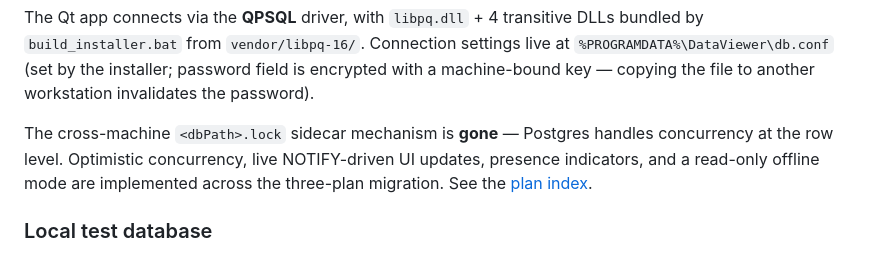
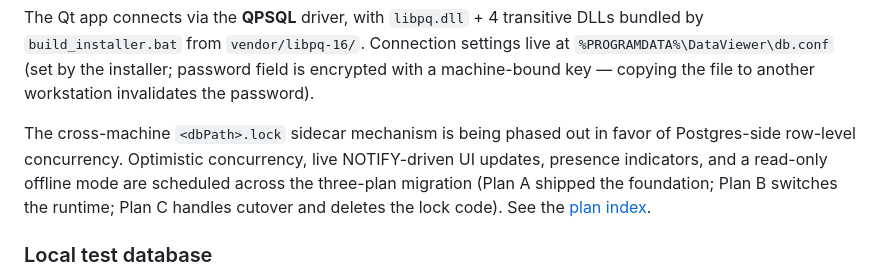
Before and after one commit to acbecquet/DataViewer-Enterprise, a Markdown page: CLAUDE.md, the part around the change. Rendered like a GitHub page.

Commit message:
docs(claude): soften wording for Plan A state vs. eventual end-state

```diff
--- a/CLAUDE.md
+++ b/CLAUDE.md
@@ -161,11 +161,13 @@ transitive DLLs bundled by `build_installer.bat` from
 field is encrypted with a machine-bound key — copying the file to
 another workstation invalidates the password).
 
-The cross-machine `<dbPath>.lock` sidecar mechanism is **gone** —
-Postgres handles concurrency at the row level. Optimistic concurrency,
+The cross-machine `<dbPath>.lock` sidecar mechanism is being phased out
+in favor of Postgres-side row-level concurrency. Optimistic concurrency,
 live NOTIFY-driven UI updates, presence indicators, and a read-only
-offline mode are implemented across the three-plan migration. See
-the [plan index](docs/superpowers/plans/2026-05-11-postgres-multiuser-INDEX.md).
+offline mode are scheduled across the three-plan migration (Plan A
+shipped the foundation; Plan B switches the runtime; Plan C handles
+cutover and deletes the lock code). See the
+[plan index](docs/superpowers/plans/2026-05-11-postgres-multiuser-INDEX.md).
 
 ### Local test database
 
```
